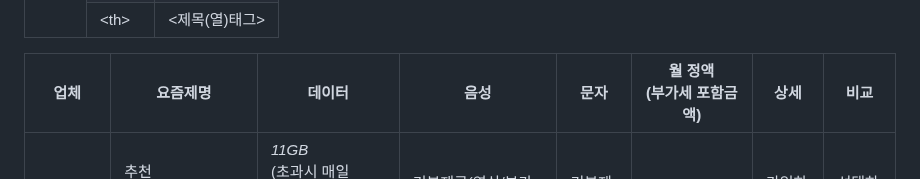
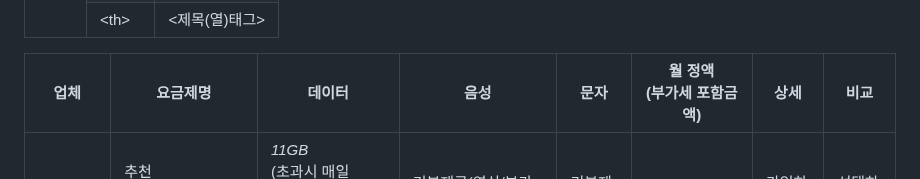
Before and after one commit to thesignerlee/html_study, a Markdown page: README.md, the part around the change. GitHub-like rendering.

```diff
--- a/README.md
+++ b/README.md
@@ -102,7 +102,7 @@
         <thead>
             <tr>
                 <th scope="col">업체</th>
-                <th scope="col">요즘제명</th>
+                <th scope="col">요금제명</th>
                 <th scope="col">데이터</th>
                 <th scope="col">음성</th>
                 <th scope="col">문자</th>
```
